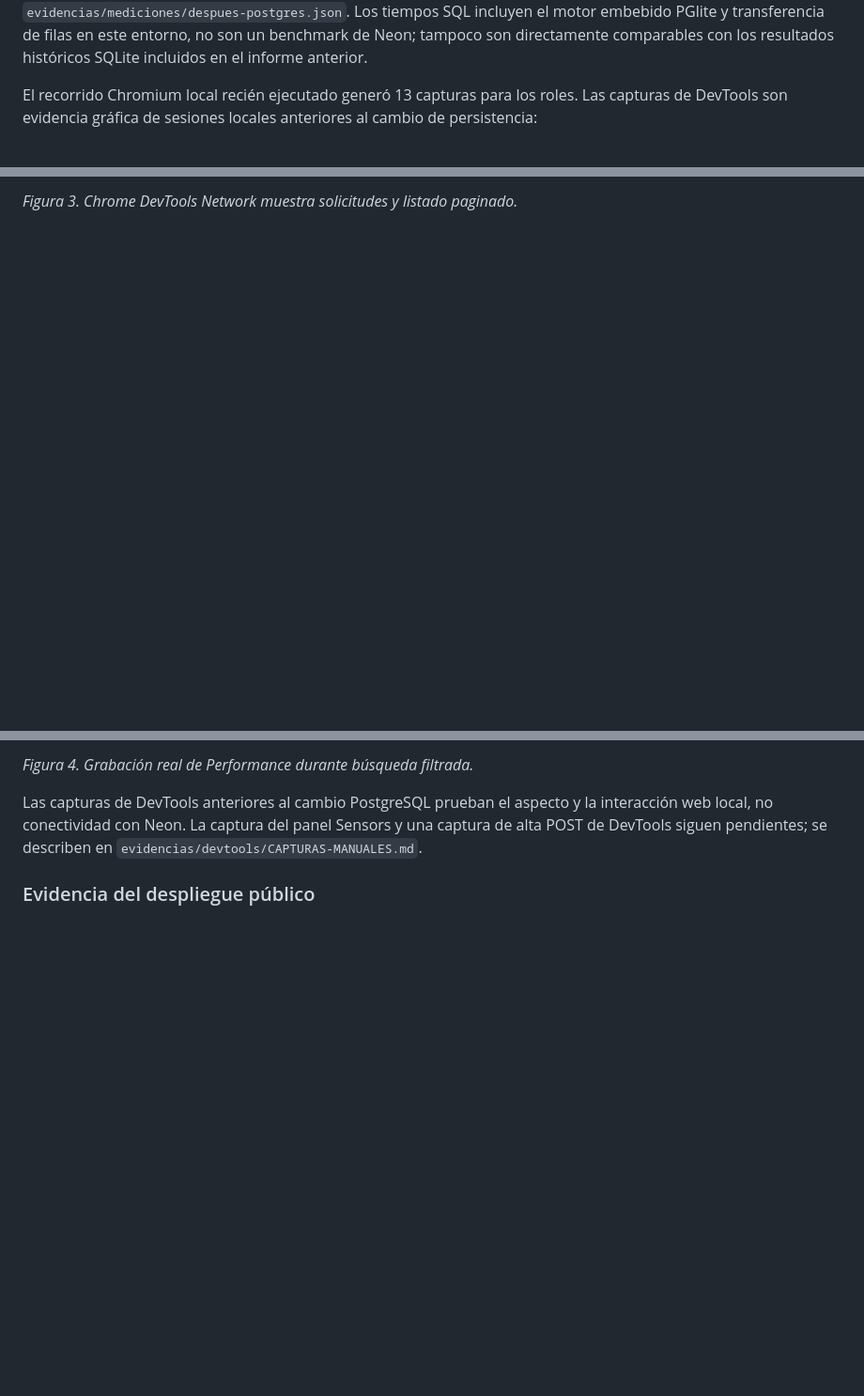
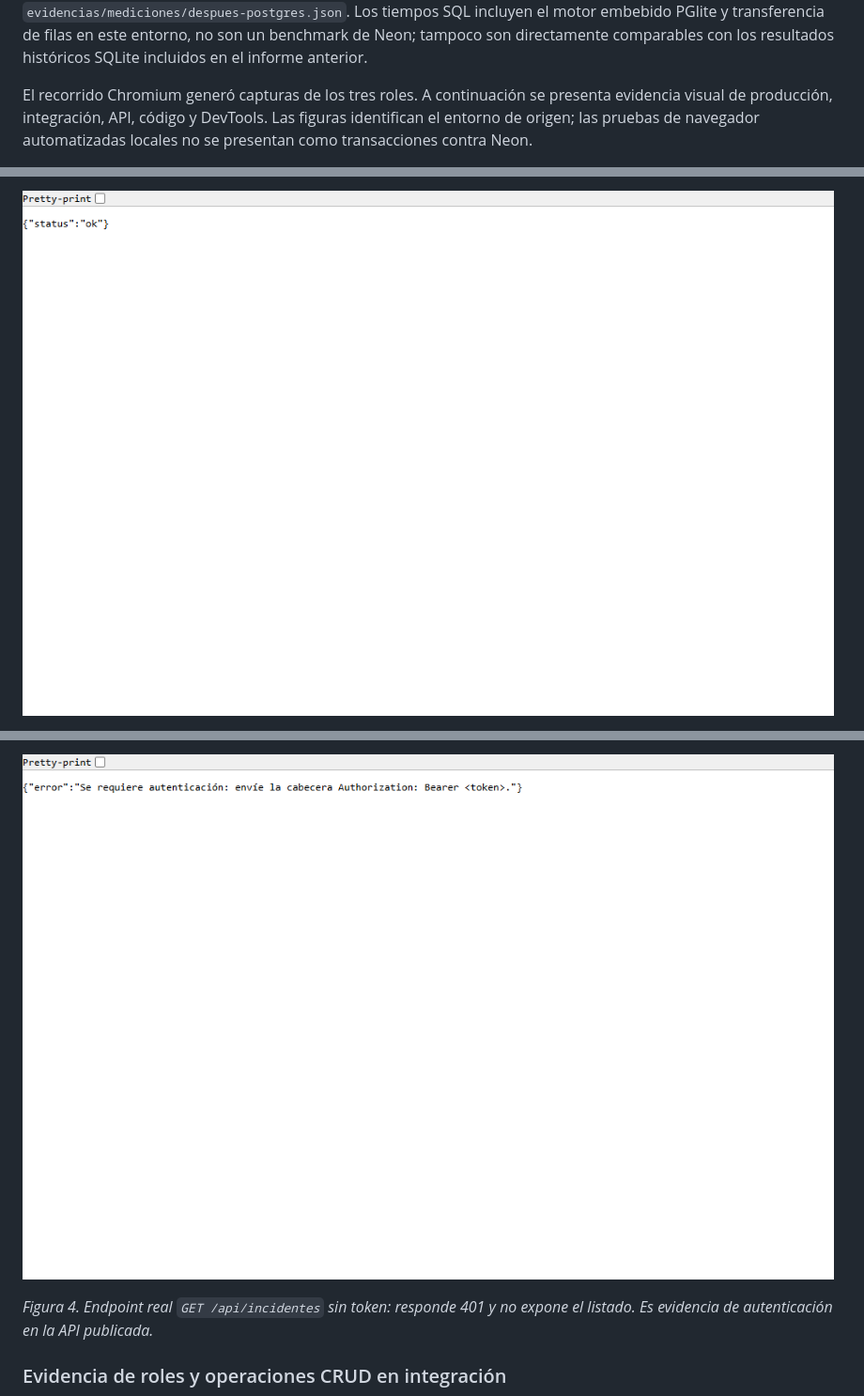
Before and after one commit to JonnathanBergara/Incidenta, a Markdown page: docs/MEMORIA-TECNICA.md, 3 parts joined by grey strips. Shown at 94% size. Drawn GitHub-style; pictures changed too: evidencias/produccion-api-401.png (added), evidencias/produccion-api-healthz.png (added); blank space fills up the shorter version.

```diff
--- a/docs/MEMORIA-TECNICA.md
+++ b/docs/MEMORIA-TECNICA.md
@@ -133,7 +133,8 @@ motor embebido PGlite y transferencia de filas en este entorno, no son un
 benchmark de Neon; tampoco son directamente comparables con los resultados
 históricos SQLite incluidos en el informe anterior.
 
-El recorrido Chromium local recién ejecutado generó 13 capturas para los
-roles. Las capturas de DevTools son evidencia gráfica de sesiones locales
-anteriores al cambio de persistencia:
+El recorrido Chromium generó capturas de los tres roles. A continuación se
+presenta evidencia visual de producción, integración, API, código y DevTools.
+Las figuras identifican el entorno de origen; las pruebas de navegador
+automatizadas locales no se presentan como transacciones contra Neon.
 
@@ -149,3 +152,3 @@ anteriores al cambio de persistencia:
 
-*Figura 3. Chrome DevTools Network muestra solicitudes y listado paginado.*
+![Respuesta pública del health check](../evidencias/produccion-api-healthz.png)
 
@@ -153,10 +157,8 @@ anteriores al cambio de persistencia:
 
-*Figura 4. Grabación real de Performance durante búsqueda filtrada.*
+![API de incidentes solicita autenticación](../evidencias/produccion-api-401.png)
 
-Las capturas de DevTools anteriores al cambio PostgreSQL prueban el aspecto y
-la interacción web local, no conectividad con Neon. La captura del panel
-Sensors y una captura de alta POST de DevTools siguen pendientes; se describen
-en `evidencias/devtools/CAPTURAS-MANUALES.md`.
+*Figura 4. Endpoint real `GET /api/incidentes` sin token: responde 401 y no
+expone el listado. Es evidencia de autenticación en la API publicada.*
 
-### Evidencia del despliegue público
+### Evidencia de roles y operaciones CRUD en integración
 
```
Also changed, not shown: other parts of docs/MEMORIA-TECNICA.md (+69 -16 lines), 1 other file.
